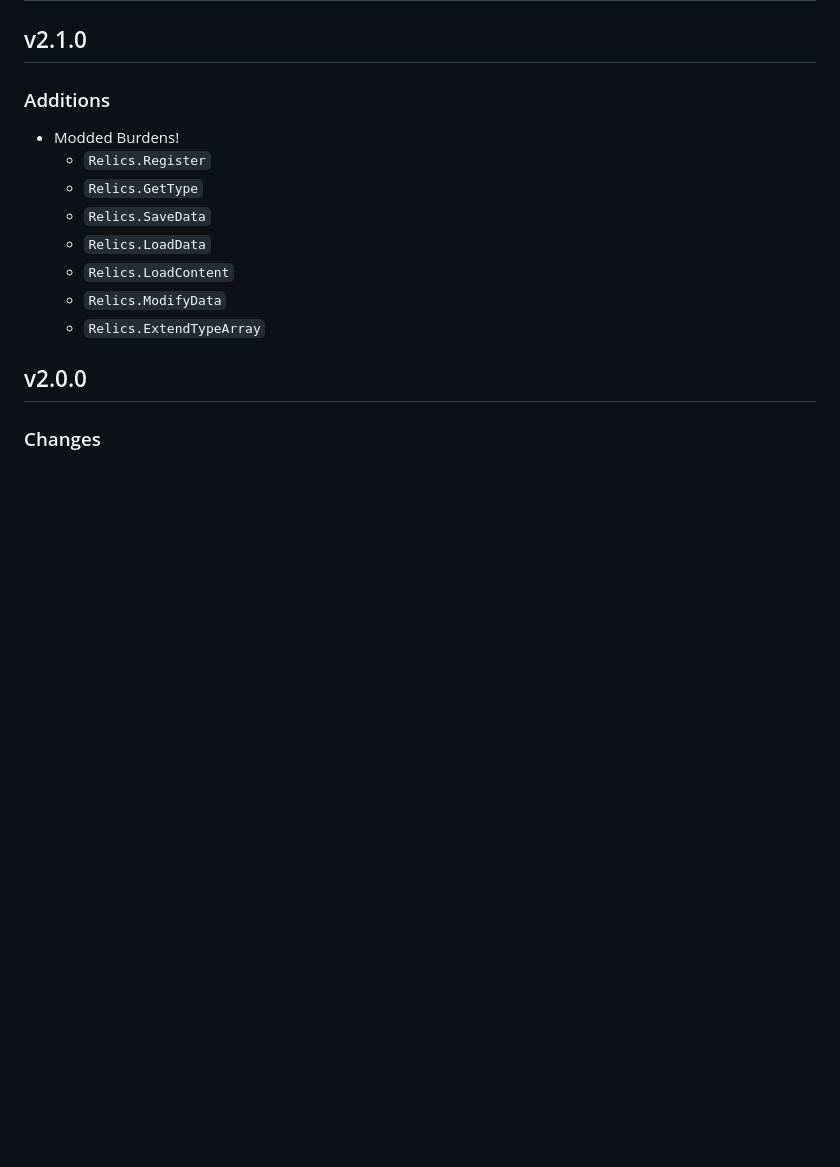
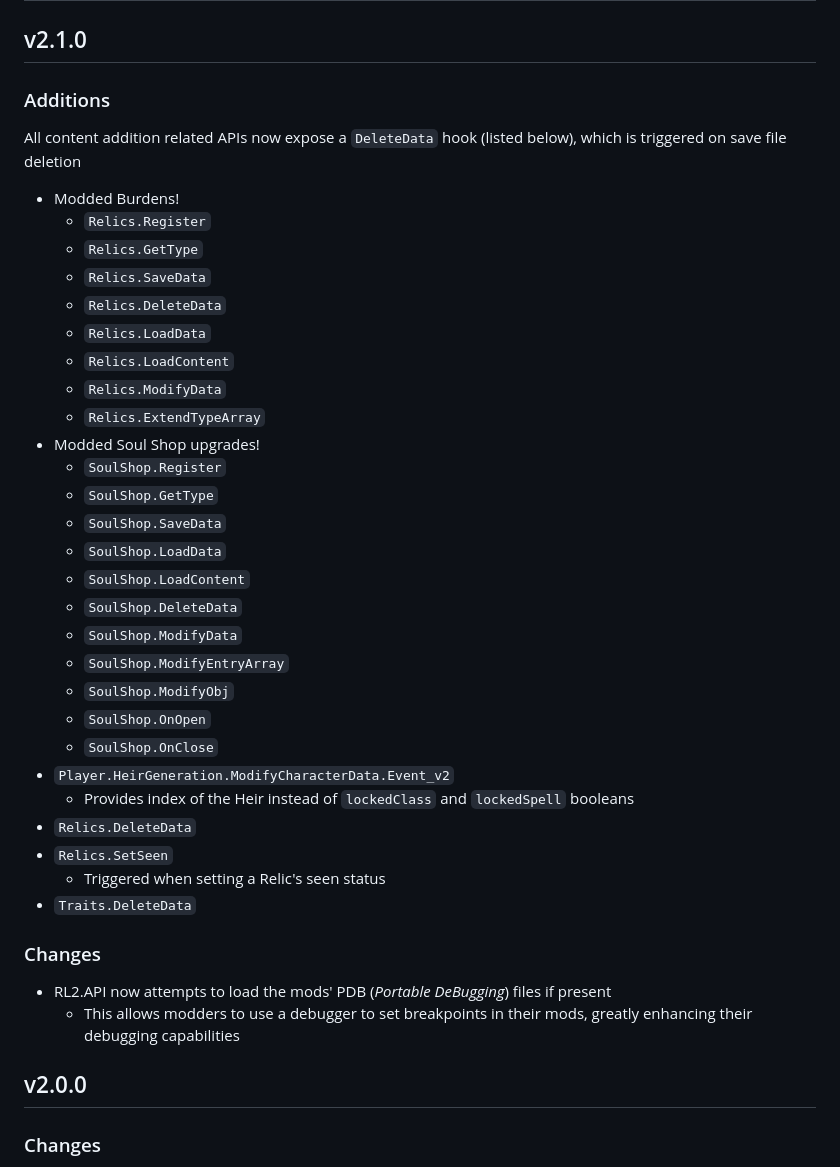
Before and after one commit to RL2-API/RL2.API, a Markdown page: CHANGELOG.md, the part around the change. Rendered like a GitHub page; blank space fills up the shorter version.

Commit message:
Update: Changelog

```diff
--- a/CHANGELOG.md
+++ b/CHANGELOG.md
@@ -2,14 +2,40 @@
 
 ## v2.1.0
 ### Additions
+All content addition related APIs now expose a `DeleteData` hook (listed below), which is triggered on save file deletion
+
 - Modded Burdens!
     - `Relics.Register`
     - `Relics.GetType`
     - `Relics.SaveData`
+	- `Relics.DeleteData`
     - `Relics.LoadData`
     - `Relics.LoadContent`
     - `Relics.ModifyData`
     - `Relics.ExtendTypeArray`
+- Modded Soul Shop upgrades!
+	- `SoulShop.Register`
+    - `SoulShop.GetType`
+    - `SoulShop.SaveData`
+    - `SoulShop.LoadData`
+    - `SoulShop.LoadContent`
+	- `SoulShop.DeleteData`
+    - `SoulShop.ModifyData`
+    - `SoulShop.ModifyEntryArray`
+	- `SoulShop.ModifyObj`
+	- `SoulShop.OnOpen`
+	- `SoulShop.OnClose`
+- `Player.HeirGeneration.ModifyCharacterData.Event_v2`
+	- Provides index of the Heir instead of `lockedClass` and `lockedSpell` booleans
+- `Relics.DeleteData`
+- `Relics.SetSeen`
+	- Triggered when setting a Relic's seen status
+- `Traits.DeleteData`
+
+### Changes
+- RL2.API now attempts to load the mods' PDB (*Portable DeBugging*) files if present
+	- This allows modders to use a debugger to set breakpoints in their mods, greatly enhancing their debugging capabilities
+
 ## v2.0.0
 ### Changes
 - All API endpoints are now accessed via `(Container/s).(Name).Event`
```
